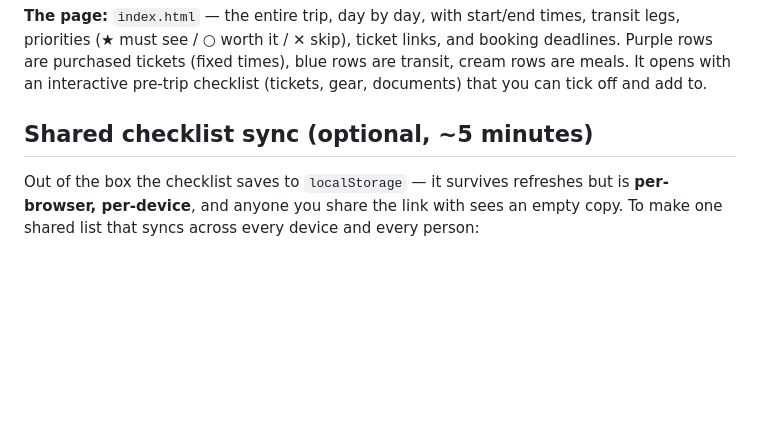
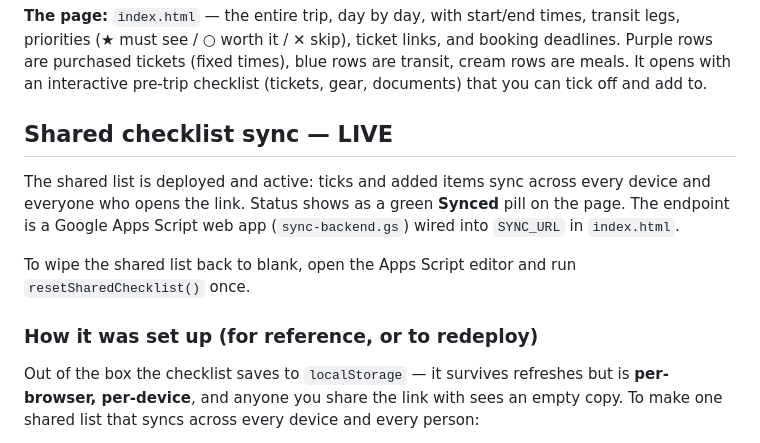
Before and after one commit to surya-narayanan/scandinavia-trip, a Markdown page: README.md, the part around the change. Rendered like a GitHub page; blank space fills up the shorter version.

Commit message:
README: mark shared checklist sync as live
Endpoint is deployed with Anyone access and verified end to end on the
live site: fresh-device pull, cross-device tick propagation, concurrent
edit from a third client merging without clobbering, delete tombstones,
and a drained pending queue. Shared store reset to blank afterwards.

Co-Authored-By: Claude Opus 5 <noreply@anthropic.com>

```diff
--- a/README.md
+++ b/README.md
@@ -4,7 +4,13 @@ Live, shareable version of the full timed itinerary: Copenhagen → Oslo → Gei
 
 **The page:** `index.html` — the entire trip, day by day, with start/end times, transit legs, priorities (★ must see / ○ worth it / ✕ skip), ticket links, and booking deadlines. Purple rows are purchased tickets (fixed times), blue rows are transit, cream rows are meals. It opens with an interactive pre-trip checklist (tickets, gear, documents) that you can tick off and add to.
 
-## Shared checklist sync (optional, ~5 minutes)
+## Shared checklist sync — LIVE
+
+The shared list is deployed and active: ticks and added items sync across every device and everyone who opens the link. Status shows as a green **Synced** pill on the page. The endpoint is a Google Apps Script web app (`sync-backend.gs`) wired into `SYNC_URL` in `index.html`.
+
+To wipe the shared list back to blank, open the Apps Script editor and run `resetSharedChecklist()` once.
+
+### How it was set up (for reference, or to redeploy)
 
 Out of the box the checklist saves to `localStorage` — it survives refreshes but is **per-browser, per-device**, and anyone you share the link with sees an empty copy. To make one shared list that syncs across every device and every person:
 
```
